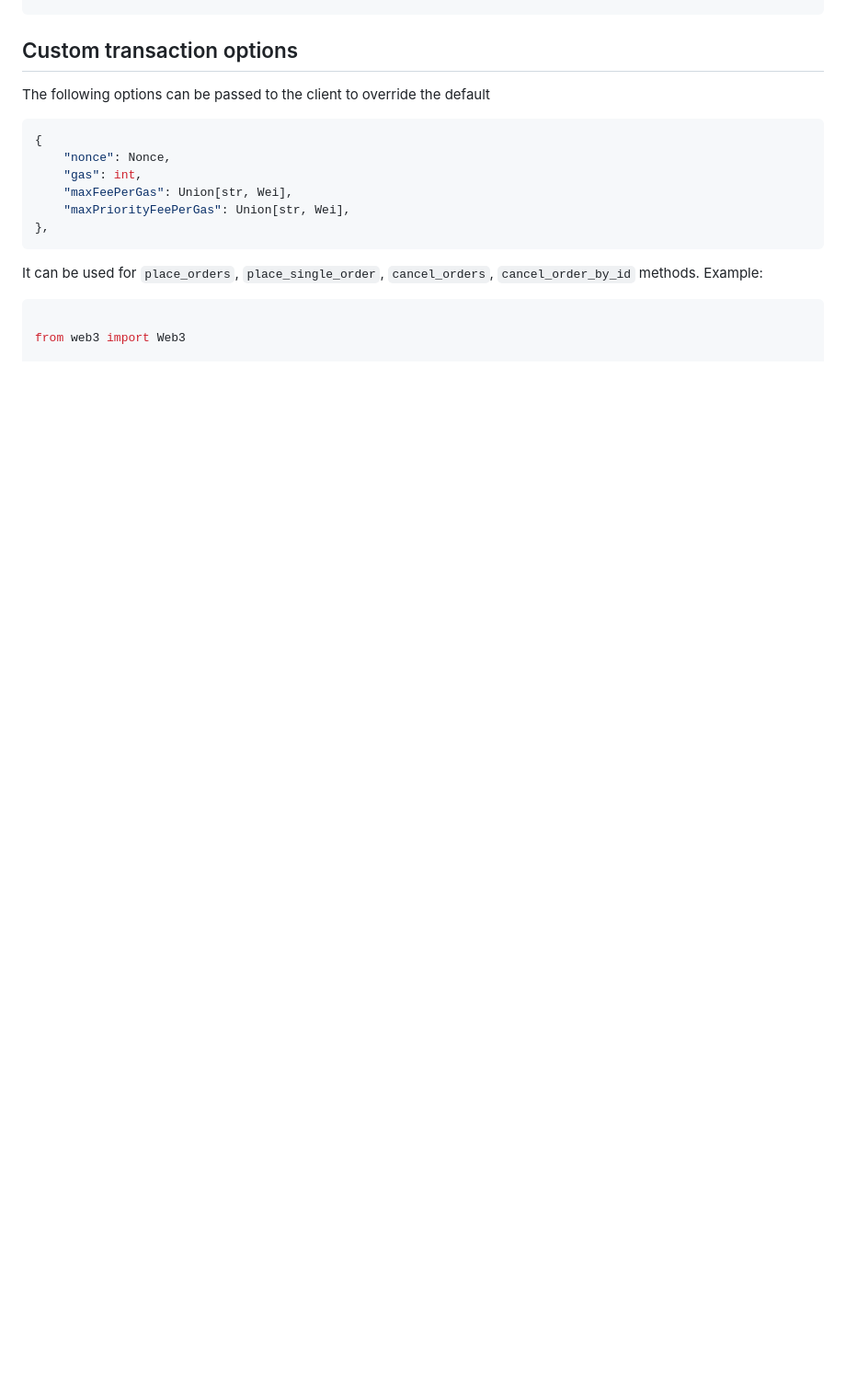
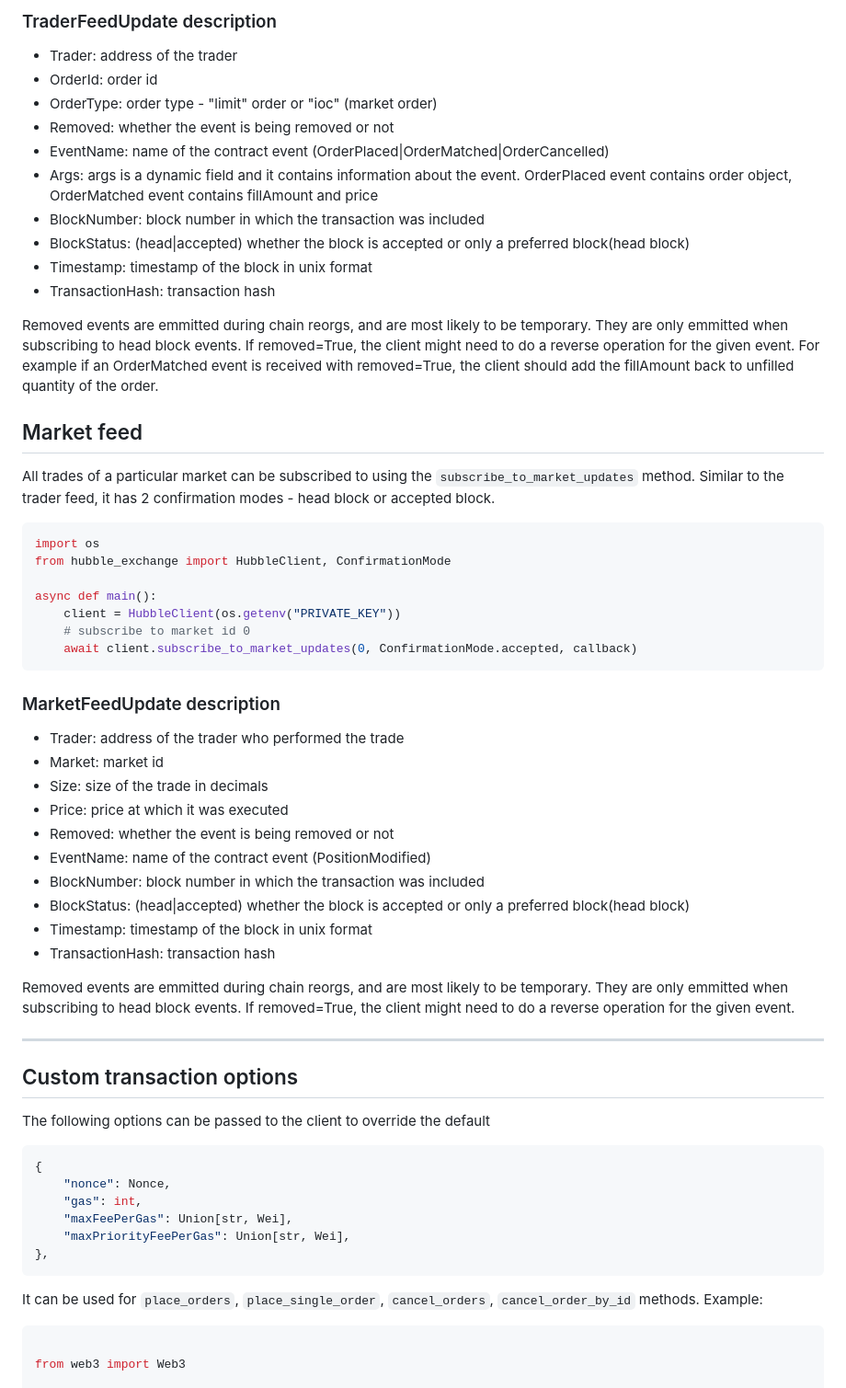
Before and after one commit to hubble-exchange/python-sdk, a Markdown page: README.md, the part around the change printed below. Shown: that part at 92% size. GitHub-like rendering; blank space fills up the shorter version.

````diff
--- a/README.md
+++ b/README.md
@@ -71,3 +139,50 @@ async def main():
+### TraderFeedUpdate description
+
+- Trader: address of the trader
+- OrderId: order id
+- OrderType: order type - "limit" order or "ioc" (market order)
+- Removed: whether the event is being removed or not
+- EventName: name of the contract event (OrderPlaced|OrderMatched|OrderCancelled)
+- Args: args is a dynamic field and it contains information about the event. OrderPlaced event contains order object, OrderMatched event contains fillAmount and price
+- BlockNumber: block number in which the transaction was included
+- BlockStatus: (head|accepted) whether the block is accepted or only a preferred block(head block)
+- Timestamp: timestamp of the block in unix format
+- TransactionHash: transaction hash
+
+Removed events are emmitted during chain reorgs, and are most likely to be temporary. They are only emmitted when subscribing to head block events. If removed=True, the client might need to do a reverse operation for the given event. For example if an OrderMatched event is received with removed=True, the client should add the fillAmount back to unfilled quantity of the order.
+
+## Market feed
+
+All trades of a particular market can be subscribed to using the `subscribe_to_market_updates` method.
+Similar to the trader feed, it has 2 confirmation modes - head block or accepted block.
+
+```python
+import os
+from hubble_exchange import HubbleClient, ConfirmationMode
+
+async def main():
+    client = HubbleClient(os.getenv("PRIVATE_KEY"))
+    # subscribe to market id 0
+    await client.subscribe_to_market_updates(0, ConfirmationMode.accepted, callback)
+```
+
+### MarketFeedUpdate description
+
+- Trader: address of the trader who performed the trade
+- Market: market id
+- Size: size of the trade in decimals
+- Price: price at which it was executed
+- Removed: whether the event is being removed or not
+- EventName: name of the contract event (PositionModified)
+- BlockNumber: block number in which the transaction was included
+- BlockStatus: (head|accepted) whether the block is accepted or only a preferred block(head block)
+- Timestamp: timestamp of the block in unix format
+- TransactionHash: transaction hash
+
+Removed events are emmitted during chain reorgs, and are most likely to be temporary. They are only emmitted when subscribing to head block events. If removed=True, the client might need to do a reverse operation for the given event.
+
+---
+
 ## Custom transaction options
 
 The following options can be passed to the client to override the default
````
Also changed, not shown: other parts of README.md (+70 -29 lines).
